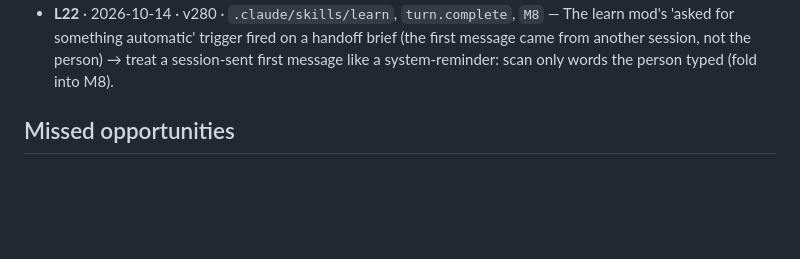
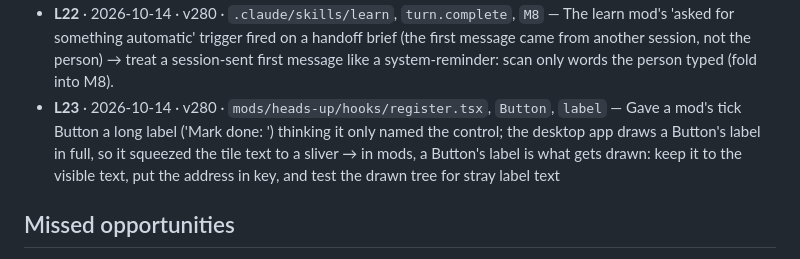
Before and after one commit to Shamlawy/Play-next, a Markdown page: docs/LESSONS.md, the part around the change. Drawn GitHub-style; blank space fills up the shorter version.

Commit message:
Lessons: a mod Button's label is drawn in full on desktop
Co-Authored-By: Claude Opus 5.5 <noreply@anthropic.com>

```diff
--- a/docs/LESSONS.md
+++ b/docs/LESSONS.md
@@ -28,6 +28,7 @@ fine if the line format stays. Public repo: no game titles, scores or personal d
 - **L20** · 2026-10-14 · v280 · `Bash`, `node`, `python` — On the Windows PC the Bash tool has no node on PATH and there is no python: run node as /c/Program Files/nodejs/node.exe (or use PowerShell after refreshing PATH), and write multi-line edit scripts to a scratchpad .cjs file.
 - **L21** · 2026-10-14 · v280 · `mods/*/hooks`, `register.tsx` — A mod module that declares a variable named on (the register arg) fails to load (on is declared again): never name a local on, even inside a render callback; run claude plugin test right after each mod edit.
 - **L22** · 2026-10-14 · v280 · `.claude/skills/learn`, `turn.complete`, `M8` — The learn mod's 'asked for something automatic' trigger fired on a handoff brief (the first message came from another session, not the person) → treat a session-sent first message like a system-reminder: scan only words the person typed (fold into M8).
+- **L23** · 2026-10-14 · v280 · `mods/heads-up/hooks/register.tsx`, `Button`, `label` — Gave a mod's tick Button a long label ('Mark done: <line>') thinking it only named the control; the desktop app draws a Button's label in full, so it squeezed the tile text to a sliver → in mods, a Button's label is what gets drawn: keep it to the visible text, put the address in key, and test the drawn tree for stray label text
 
 ## Missed opportunities
 
```
